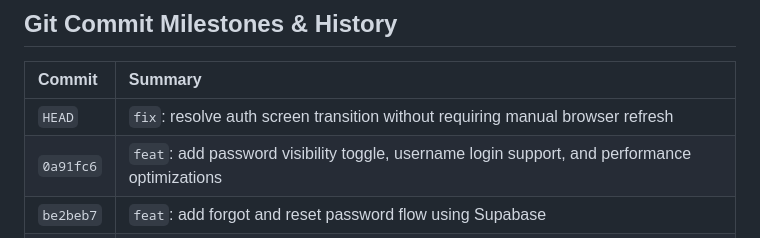
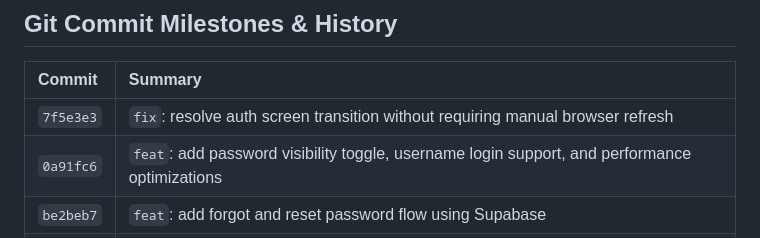
Before and after one commit to vaidikpatel-018/game-anime-vault, a Markdown page: PROGRESS.md, the part around the change. Rendered like a GitHub page.

Commit message:
docs: finalize PROGRESS.md with commit hash 7f5e3e3

```diff
--- a/PROGRESS.md
+++ b/PROGRESS.md
@@ -35,7 +35,7 @@
 
 | Commit | Summary |
 | :--- | :--- |
-| `HEAD` | `fix`: resolve auth screen transition without requiring manual browser refresh |
+| `7f5e3e3` | `fix`: resolve auth screen transition without requiring manual browser refresh |
 | `0a91fc6` | `feat`: add password visibility toggle, username login support, and performance optimizations |
 | `be2beb7` | `feat`: add forgot and reset password flow using Supabase |
 | `6470526` | `style`: remove emojis, clean up AI slop, and apply mature color palettes |
```
